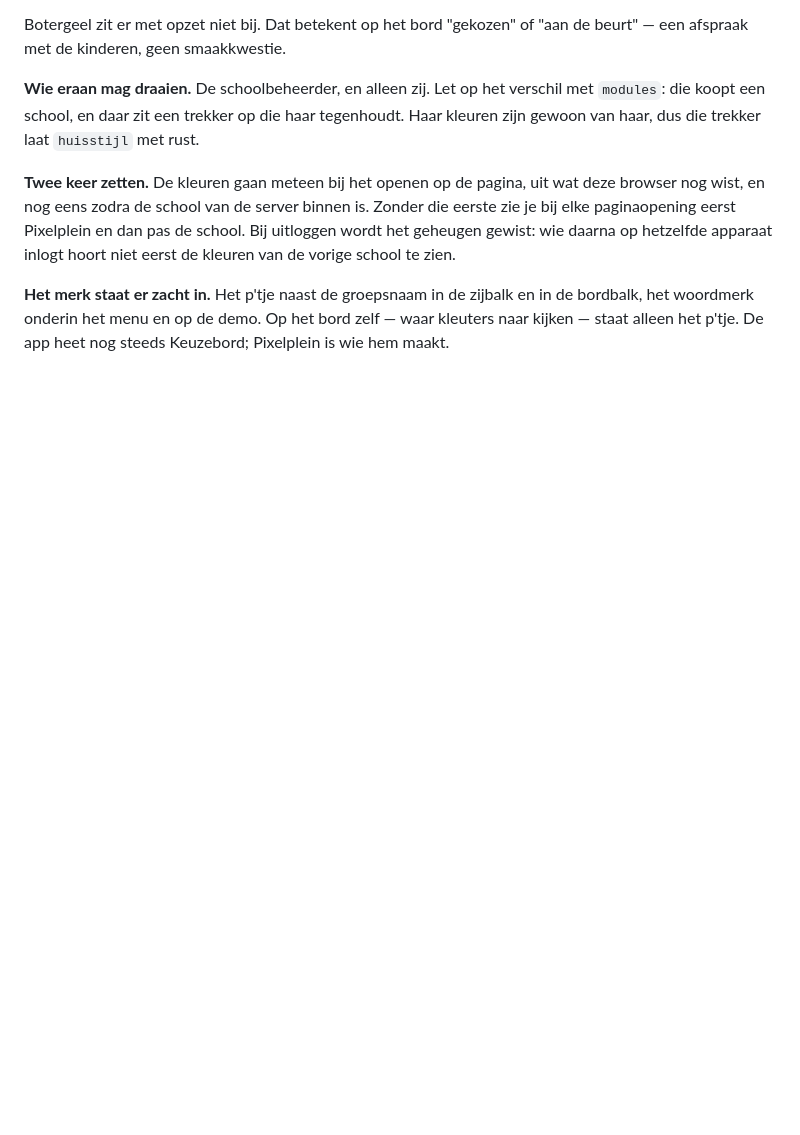
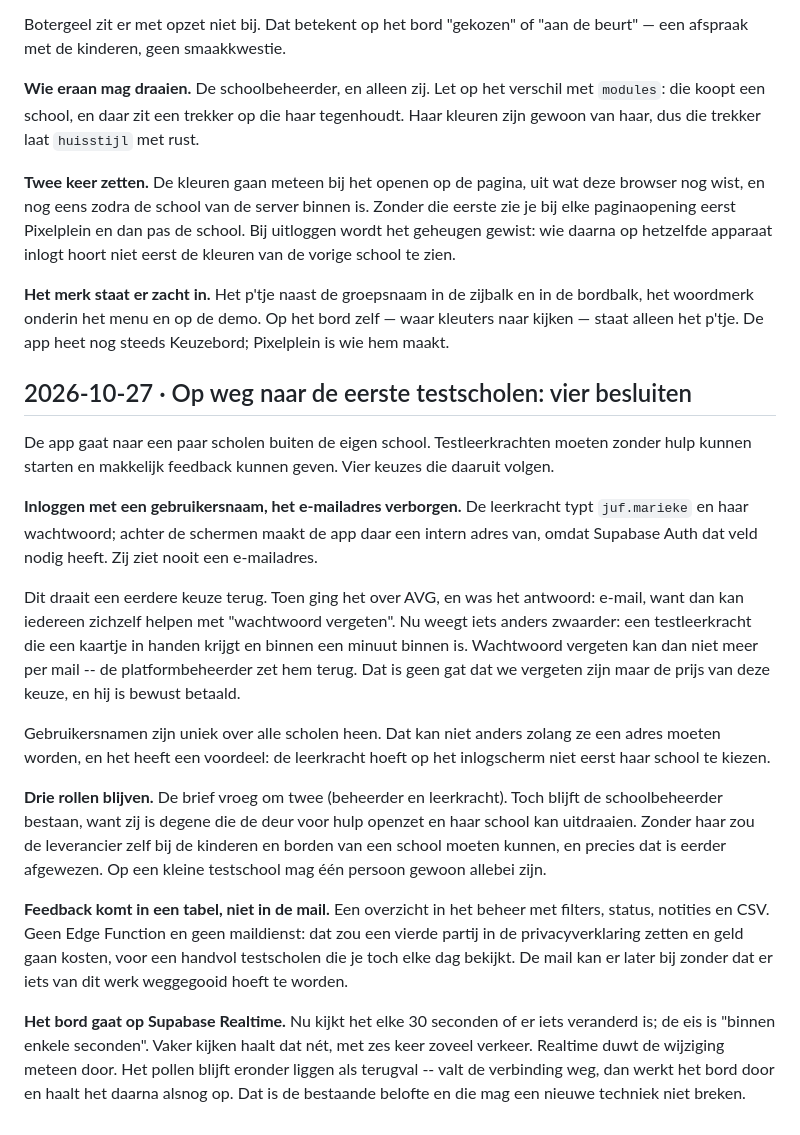
Before and after one commit to tomhooijer-svg/keuzebord, a Markdown page: DECISIONS.md, the part around the change. GitHub-like rendering; blank space fills up the shorter version.

Commit message:
Vier besluiten voor de testscholen vastgelegd
Inloggen met gebruikersnaam (e-mail verborgen), drie rollen blijven,
feedback in een tabel zonder maildienst, en het bord op Realtime met
pollen als terugval.

Co-Authored-By: Claude Opus 5 <noreply@anthropic.com>
Claude-Session: https://claude.ai/code/session_015y27DqGkNuF7WLP66tdaAK

```diff
--- a/DECISIONS.md
+++ b/DECISIONS.md
@@ -650,3 +650,47 @@ kleuren van de vorige school te zien.
 zijbalk en in de bordbalk, het woordmerk onderin het menu en op de
 demo. Op het bord zelf — waar kleuters naar kijken — staat alleen het
 p'tje. De app heet nog steeds Keuzebord; Pixelplein is wie hem maakt.
+
+## 2026-10-27 · Op weg naar de eerste testscholen: vier besluiten
+
+De app gaat naar een paar scholen buiten de eigen school. Testleerkrachten
+moeten zonder hulp kunnen starten en makkelijk feedback kunnen geven.
+Vier keuzes die daaruit volgen.
+
+**Inloggen met een gebruikersnaam, het e-mailadres verborgen.** De
+leerkracht typt `juf.marieke` en haar wachtwoord; achter de schermen
+maakt de app daar een intern adres van, omdat Supabase Auth dat veld
+nodig heeft. Zij ziet nooit een e-mailadres.
+
+Dit draait een eerdere keuze terug. Toen ging het over AVG, en was het
+antwoord: e-mail, want dan kan iedereen zichzelf helpen met "wachtwoord
+vergeten". Nu weegt iets anders zwaarder: een testleerkracht die een
+kaartje in handen krijgt en binnen een minuut binnen is. Wachtwoord
+vergeten kan dan niet meer per mail -- de platformbeheerder zet hem
+terug. Dat is geen gat dat we vergeten zijn maar de prijs van deze
+keuze, en hij is bewust betaald.
+
+Gebruikersnamen zijn uniek over alle scholen heen. Dat kan niet anders
+zolang ze een adres moeten worden, en het heeft een voordeel: de
+leerkracht hoeft op het inlogscherm niet eerst haar school te kiezen.
+
+**Drie rollen blijven.** De brief vroeg om twee (beheerder en
+leerkracht). Toch blijft de schoolbeheerder bestaan, want zij is degene
+die de deur voor hulp openzet en haar school kan uitdraaien. Zonder haar
+zou de leverancier zelf bij de kinderen en borden van een school moeten
+kunnen, en precies dat is eerder afgewezen. Op een kleine testschool mag
+één persoon gewoon allebei zijn.
+
+**Feedback komt in een tabel, niet in de mail.** Een overzicht in het
+beheer met filters, status, notities en CSV. Geen Edge Function en geen
+maildienst: dat zou een vierde partij in de privacyverklaring zetten en
+geld gaan kosten, voor een handvol testscholen die je toch elke dag
+bekijkt. De mail kan er later bij zonder dat er iets van dit werk
+weggegooid hoeft te worden.
+
+**Het bord gaat op Supabase Realtime.** Nu kijkt het elke 30 seconden of
+er iets veranderd is; de eis is "binnen enkele seconden". Vaker kijken
+haalt dat nét, met zes keer zoveel verkeer. Realtime duwt de wijziging
+meteen door. Het pollen blijft eronder liggen als terugval -- valt de
+verbinding weg, dan werkt het bord door en haalt het daarna alsnog op.
+Dat is de bestaande belofte en die mag een nieuwe techniek niet breken.
```
